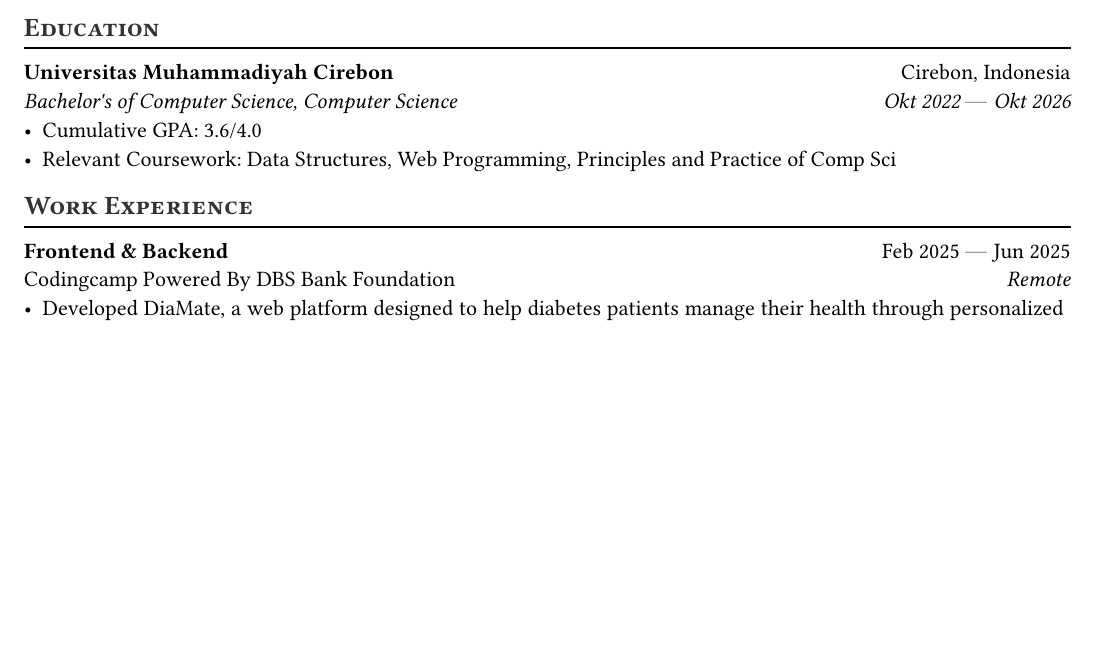
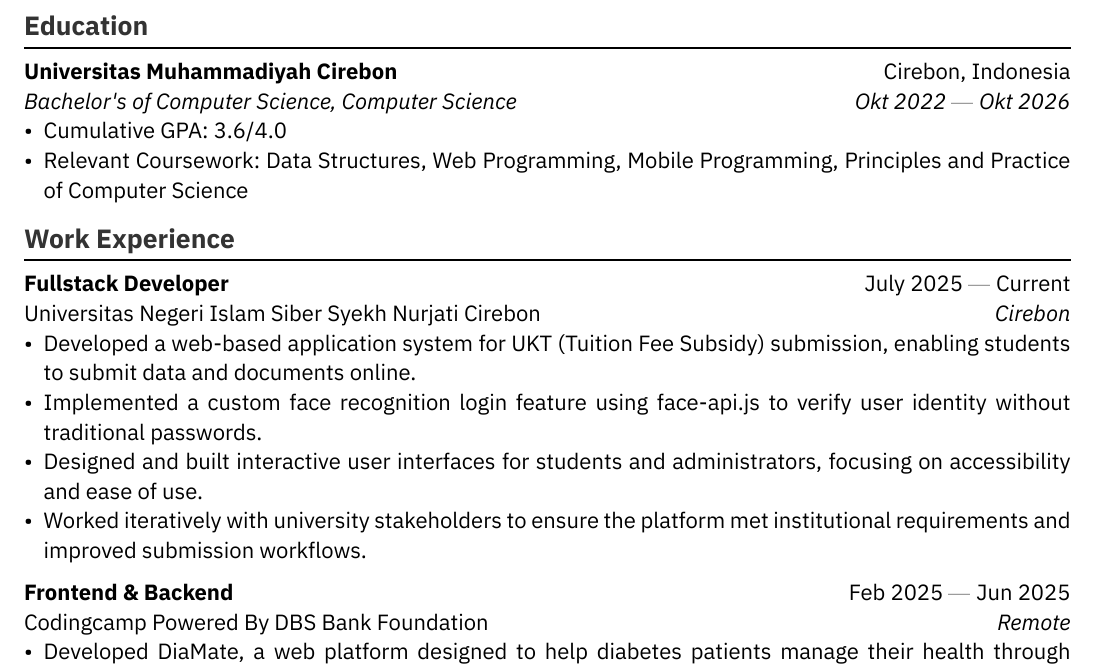
Before and after one commit to AlfariziDwiPrasetyo/resume, a Typst document (resume.typ): part of the page before the commit and part of page 1 of 2 after it, cut so that both start at the same text, the shorter picture padded with empty space. The pictures show the PDF file resume.pdf that the author committed with the source.

Commit message:
update resume

```diff
--- a/resume.typ
+++ b/resume.typ
@@ -53,9 +53,20 @@
   // consistent: true
 )
 - Cumulative GPA: 3.6\/4.0
-- Relevant Coursework: Data Structures, Web Programming, Principles and Practice of Comp Sci
+- Relevant Coursework: Data Structures, Web Programming, Mobile Programming, Principles and Practice of Computer Science
 
 == Work Experience
+
+#work(
+  title: "Fullstack Developer",
+  location: "Cirebon",
+  company: "Universitas Negeri Islam Siber Syekh Nurjati Cirebon",
+  dates: dates-helper(start-date: "July 2025", end-date: "Current"),
+)
+- Developed a web-based application system for UKT (Tuition Fee Subsidy) submission, enabling students to submit data and documents online.
+- Implemented a custom face recognition login feature using face-api.js to verify user identity without traditional passwords.
+- Designed and built interactive user interfaces for students and administrators, focusing on accessibility and ease of use.
+- Worked iteratively with university stakeholders to ensure the platform met institutional requirements and improved submission workflows.
 
 #work(
   title: "Frontend & Backend",
```
Also changed, not shown: resume.pdf.
